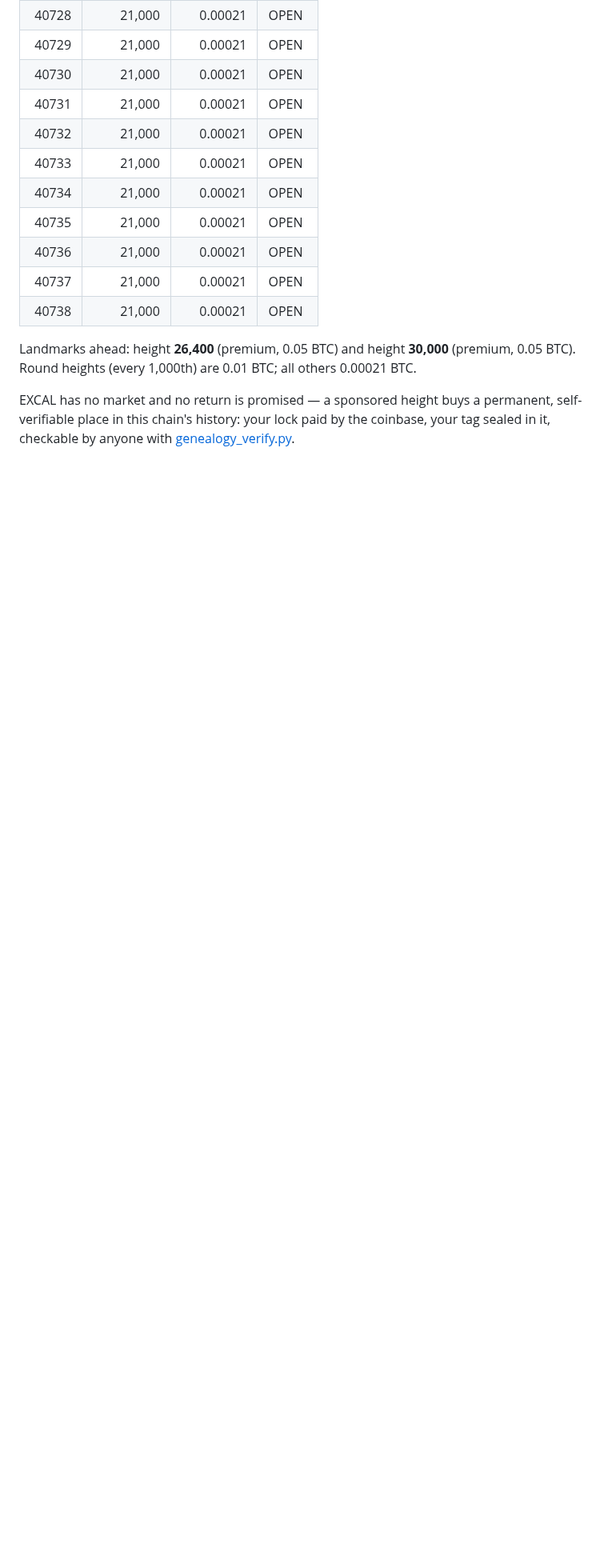
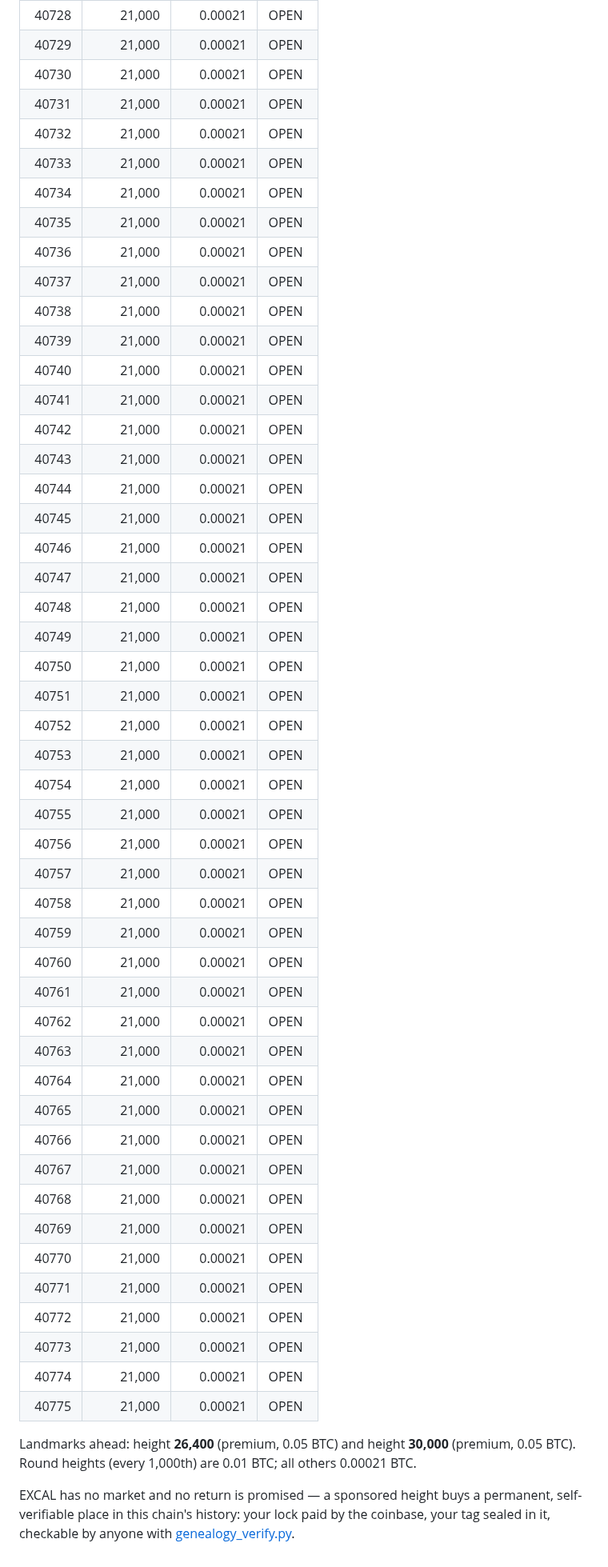
Before and after one commit to Holedozer1229/excalibur-chain, a Markdown page: HEIGHTS.md, the part around one of its changes. Shown at 80% size. Rendered like a GitHub page; blank space fills up the shorter version.

```diff
--- a/HEIGHTS.md
+++ b/HEIGHTS.md
@@ -132,6 +95,43 @@ sponsored block: height 25,889, delivered 2026-10-23).
 | 40736 | 21,000 | 0.00021 | OPEN |
 | 40737 | 21,000 | 0.00021 | OPEN |
 | 40738 | 21,000 | 0.00021 | OPEN |
+| 40739 | 21,000 | 0.00021 | OPEN |
+| 40740 | 21,000 | 0.00021 | OPEN |
+| 40741 | 21,000 | 0.00021 | OPEN |
+| 40742 | 21,000 | 0.00021 | OPEN |
+| 40743 | 21,000 | 0.00021 | OPEN |
+| 40744 | 21,000 | 0.00021 | OPEN |
+| 40745 | 21,000 | 0.00021 | OPEN |
+| 40746 | 21,000 | 0.00021 | OPEN |
+| 40747 | 21,000 | 0.00021 | OPEN |
+| 40748 | 21,000 | 0.00021 | OPEN |
+| 40749 | 21,000 | 0.00021 | OPEN |
+| 40750 | 21,000 | 0.00021 | OPEN |
+| 40751 | 21,000 | 0.00021 | OPEN |
+| 40752 | 21,000 | 0.00021 | OPEN |
+| 40753 | 21,000 | 0.00021 | OPEN |
+| 40754 | 21,000 | 0.00021 | OPEN |
+| 40755 | 21,000 | 0.00021 | OPEN |
+| 40756 | 21,000 | 0.00021 | OPEN |
+| 40757 | 21,000 | 0.00021 | OPEN |
+| 40758 | 21,000 | 0.00021 | OPEN |
+| 40759 | 21,000 | 0.00021 | OPEN |
+| 40760 | 21,000 | 0.00021 | OPEN |
+| 40761 | 21,000 | 0.00021 | OPEN |
+| 40762 | 21,000 | 0.00021 | OPEN |
+| 40763 | 21,000 | 0.00021 | OPEN |
+| 40764 | 21,000 | 0.00021 | OPEN |
+| 40765 | 21,000 | 0.00021 | OPEN |
+| 40766 | 21,000 | 0.00021 | OPEN |
+| 40767 | 21,000 | 0.00021 | OPEN |
+| 40768 | 21,000 | 0.00021 | OPEN |
+| 40769 | 21,000 | 0.00021 | OPEN |
+| 40770 | 21,000 | 0.00021 | OPEN |
+| 40771 | 21,000 | 0.00021 | OPEN |
+| 40772 | 21,000 | 0.00021 | OPEN |
+| 40773 | 21,000 | 0.00021 | OPEN |
+| 40774 | 21,000 | 0.00021 | OPEN |
+| 40775 | 21,000 | 0.00021 | OPEN |
 
 Landmarks ahead: height **26,400** (premium, 0.05 BTC) and
 height **30,000** (premium, 0.05 BTC). Round heights
```
Also changed, not shown: other parts of HEIGHTS.md (+1 -38 lines).
